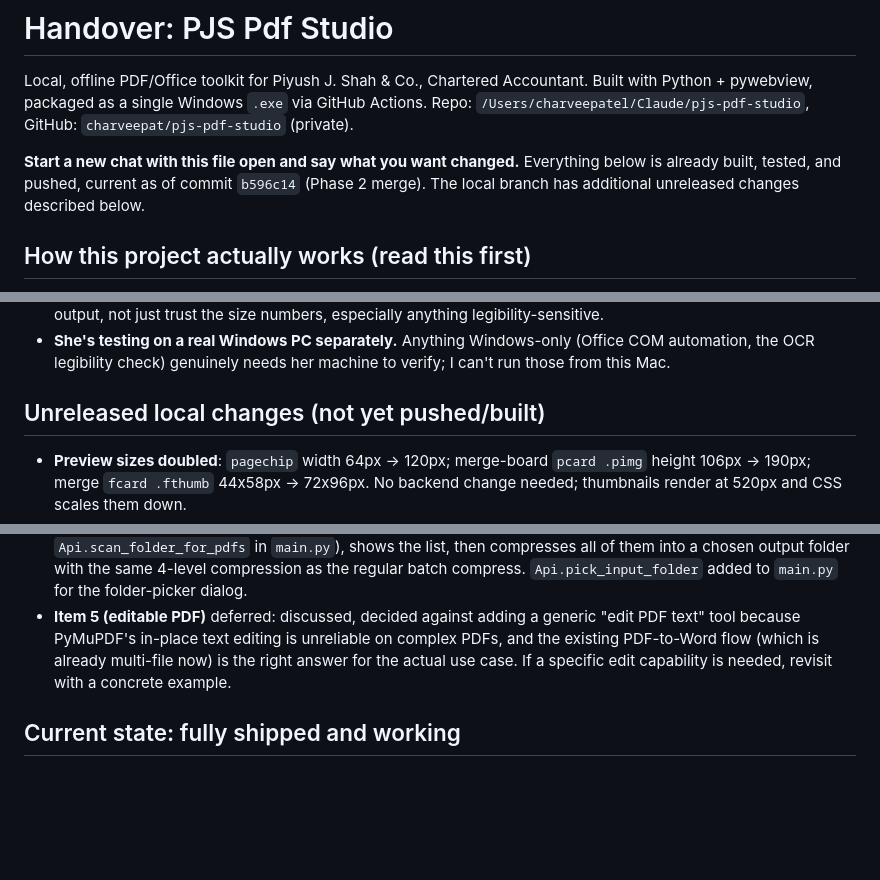
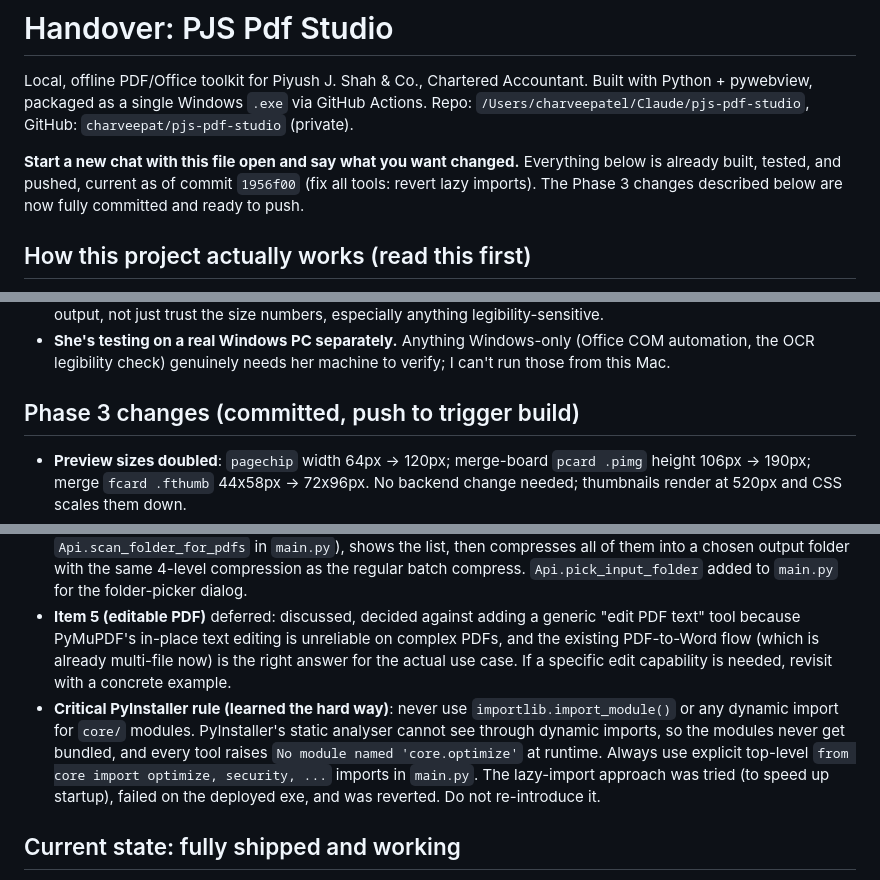
Before and after one commit to charveepat/pjs-pdf-studio, a Markdown page: HANDOVER.md, 3 parts joined by grey strips. Drawn GitHub-style; blank space fills up the shorter version.

Commit message:
Update HANDOVER.md: Phase 3 fully committed, document PyInstaller dynamic import rule

```diff
--- a/HANDOVER.md
+++ b/HANDOVER.md
@@ -2,7 +2,7 @@
 
 Local, offline PDF/Office toolkit for Piyush J. Shah & Co., Chartered Accountant. Built with Python + pywebview, packaged as a single Windows `.exe` via GitHub Actions. Repo: `/Users/charveepatel/Claude/pjs-pdf-studio`, GitHub: `charveepat/pjs-pdf-studio` (private).
 
-**Start a new chat with this file open and say what you want changed.** Everything below is already built, tested, and pushed, current as of commit `b596c14` (Phase 2 merge). The local branch has additional unreleased changes described below.
+**Start a new chat with this file open and say what you want changed.** Everything below is already built, tested, and pushed, current as of commit `1956f00` (fix all tools: revert lazy imports). The Phase 3 changes described below are now fully committed and ready to push.
 
 ## How this project actually works (read this first)
 
@@ -12,13 +12,14 @@ Local, offline PDF/Office toolkit for Piyush J. Shah & Co., Chartered Accountant
 - **I test everything locally on Mac first**, using a venv at `.venv` (already set up, has all dependencies installed except the Windows-only ones like pywin32/winocr). I validate PDF output independently with poppler (`pdfinfo`, `pdftoppm`), not just by trusting PyMuPDF's own read-back. I visually render and inspect compression output, not just trust the size numbers, especially anything legibility-sensitive.
 - **She's testing on a real Windows PC separately.** Anything Windows-only (Office COM automation, the OCR legibility check) genuinely needs her machine to verify; I can't run those from this Mac.
 
-## Unreleased local changes (not yet pushed/built)
+## Phase 3 changes (committed, push to trigger build)
 
 - **Preview sizes doubled**: `pagechip` width 64px -> 120px; merge-board `pcard .pimg` height 106px -> 190px; merge `fcard .fthumb` 44x58px -> 72x96px. No backend change needed; thumbnails render at 520px and CSS scales them down.
 - **Multi-file upload on all tools**: office-to-pdf, pdf-to-word, pdf-to-ppt, pdf-to-excel, pdf-to-images, watermark, and password-protect all now accept multiple files. Single file: the old save-as-dialog flow. Multiple files: folder picker, `batch_convert` / `batch_watermark` / `batch_protect` in `main.py` run each file in sequence and report per-file results.
 - **Progress bar on every tool**: all `runGuarded` call sites replaced with `runWithProgress`. The function definition remains (kept for any future use). Every tool now shows the live percentage bar while working.
 - **Compress Folder tool** (new, `kind:'compress-folder'`): lets the user pick a source folder, scans it for PDFs (via `Api.scan_folder_for_pdfs` in `main.py`), shows the list, then compresses all of them into a chosen output folder with the same 4-level compression as the regular batch compress. `Api.pick_input_folder` added to `main.py` for the folder-picker dialog.
 - **Item 5 (editable PDF)** deferred: discussed, decided against adding a generic "edit PDF text" tool because PyMuPDF's in-place text editing is unreliable on complex PDFs, and the existing PDF-to-Word flow (which is already multi-file now) is the right answer for the actual use case. If a specific edit capability is needed, revisit with a concrete example.
+- **Critical PyInstaller rule (learned the hard way)**: never use `importlib.import_module()` or any dynamic import for `core/` modules. PyInstaller's static analyser cannot see through dynamic imports, so the modules never get bundled, and every tool raises `No module named 'core.optimize'` at runtime. Always use explicit top-level `from core import optimize, security, ...` imports in `main.py`. The lazy-import approach was tried (to speed up startup), failed on the deployed exe, and was reverted. Do not re-introduce it.
 
 ## Current state: fully shipped and working
 
```
